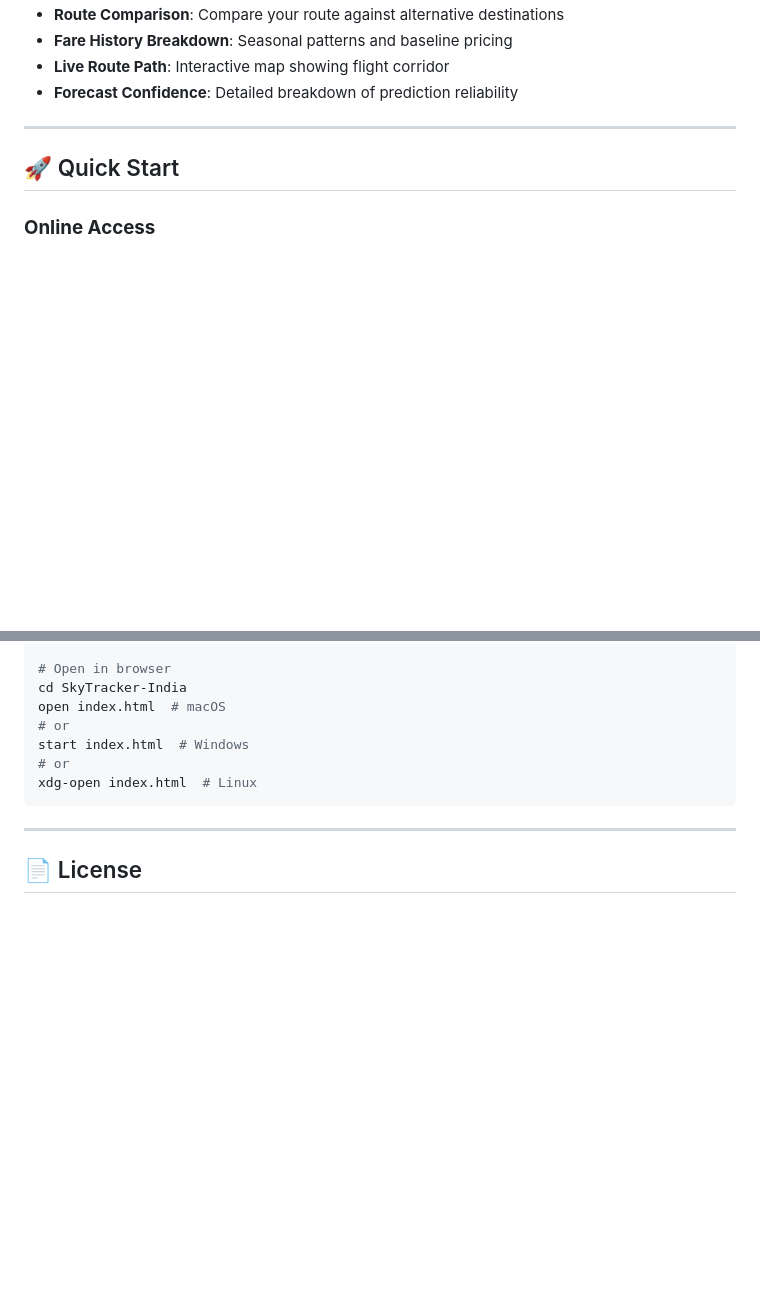
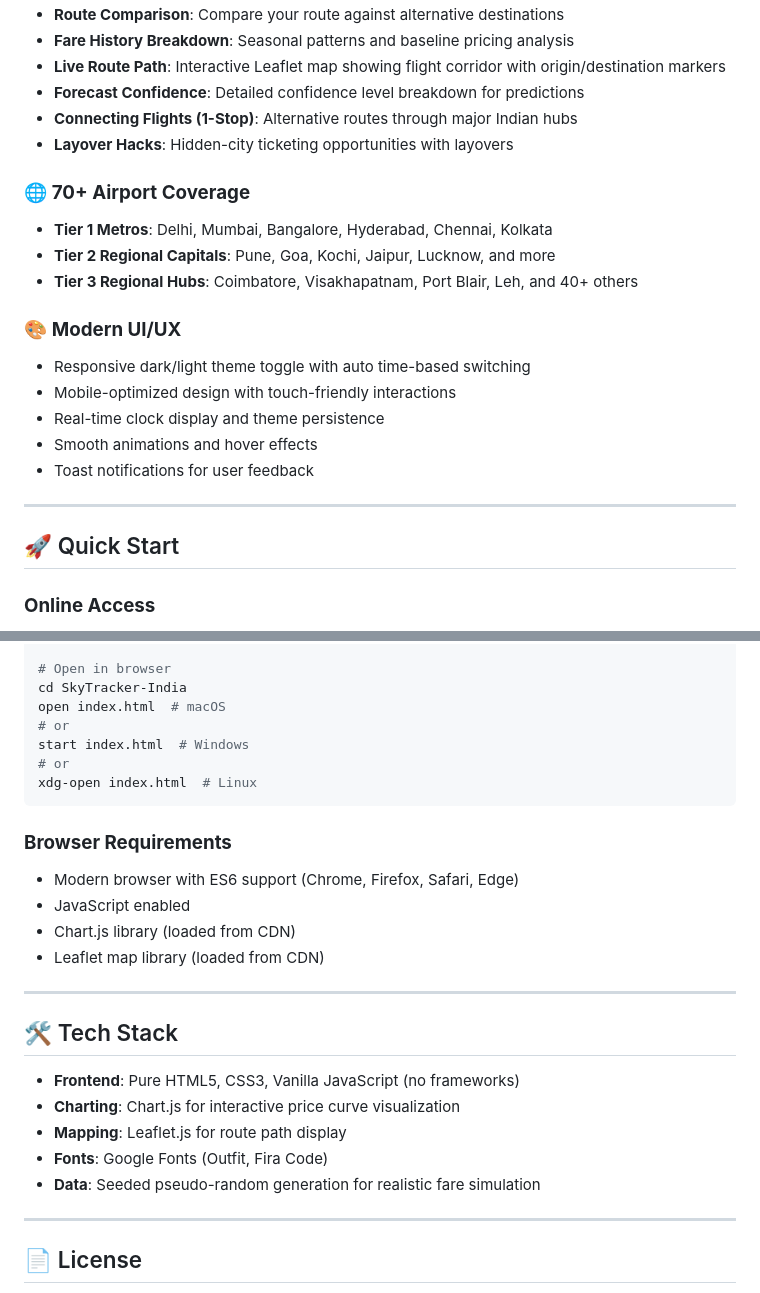
Before and after one commit to Punitpritam788/SkyTracker-India, a Markdown page: README.md, 2 parts joined by grey strips. Rendered like a GitHub page; blank space fills up the shorter version.

````diff
--- a/README.md
+++ b/README.md
@@ -64,7 +62,21 @@ A sophisticated flight pricing tracker that monitors airfare trends across India
 - **Route Comparison**: Compare your route against alternative destinations
-- **Fare History Breakdown**: Seasonal patterns and baseline pricing
-- **Live Route Path**: Interactive map showing flight corridor
-- **Forecast Confidence**: Detailed breakdown of prediction reliability
+- **Fare History Breakdown**: Seasonal patterns and baseline pricing analysis
+- **Live Route Path**: Interactive Leaflet map showing flight corridor with origin/destination markers
+- **Forecast Confidence**: Detailed confidence level breakdown for predictions
+- **Connecting Flights (1-Stop)**: Alternative routes through major Indian hubs
+- **Layover Hacks**: Hidden-city ticketing opportunities with layovers
+
+### 🌐 **70+ Airport Coverage**
+- **Tier 1 Metros**: Delhi, Mumbai, Bangalore, Hyderabad, Chennai, Kolkata
+- **Tier 2 Regional Capitals**: Pune, Goa, Kochi, Jaipur, Lucknow, and more
+- **Tier 3 Regional Hubs**: Coimbatore, Visakhapatnam, Port Blair, Leh, and 40+ others
+
+### 🎨 **Modern UI/UX**
+- Responsive dark/light theme toggle with auto time-based switching
+- Mobile-optimized design with touch-friendly interactions
+- Real-time clock display and theme persistence
+- Smooth animations and hover effects
+- Toast notifications for user feedback
 
 ---
 
@@ -86,6 +98,22 @@ start index.html  # Windows
 xdg-open index.html  # Linux
 ```
 
+### **Browser Requirements**
+- Modern browser with ES6 support (Chrome, Firefox, Safari, Edge)
+- JavaScript enabled
+- Chart.js library (loaded from CDN)
+- Leaflet map library (loaded from CDN)
+
+---
+
+## 🛠️ Tech Stack
+
+- **Frontend**: Pure HTML5, CSS3, Vanilla JavaScript (no frameworks)
+- **Charting**: Chart.js for interactive price curve visualization
+- **Mapping**: Leaflet.js for route path display
+- **Fonts**: Google Fonts (Outfit, Fira Code)
+- **Data**: Seeded pseudo-random generation for realistic fare simulation
+
 ---
 
 ## 📄 License
````
Also changed, not shown: other parts of README.md (+28 -30 lines).
